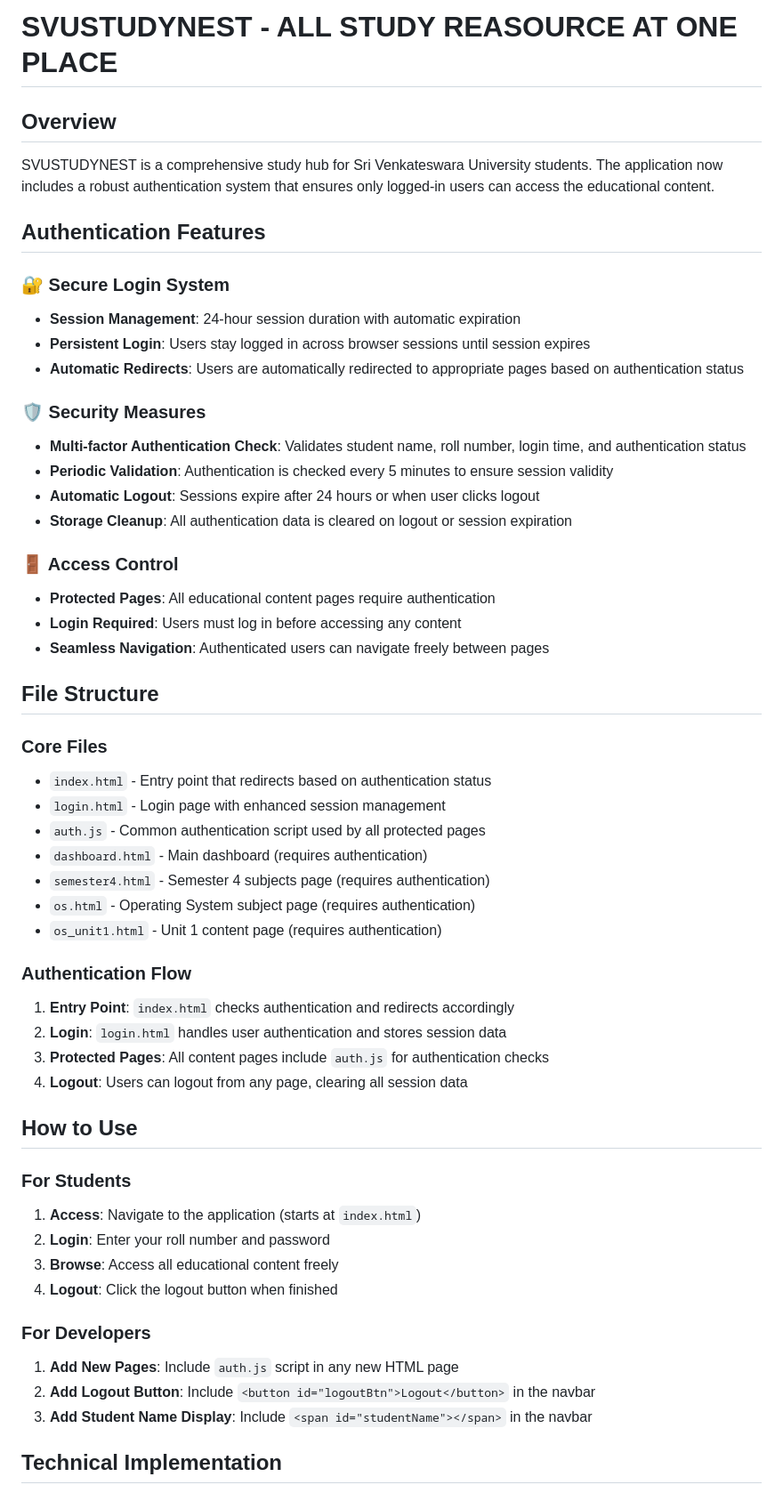
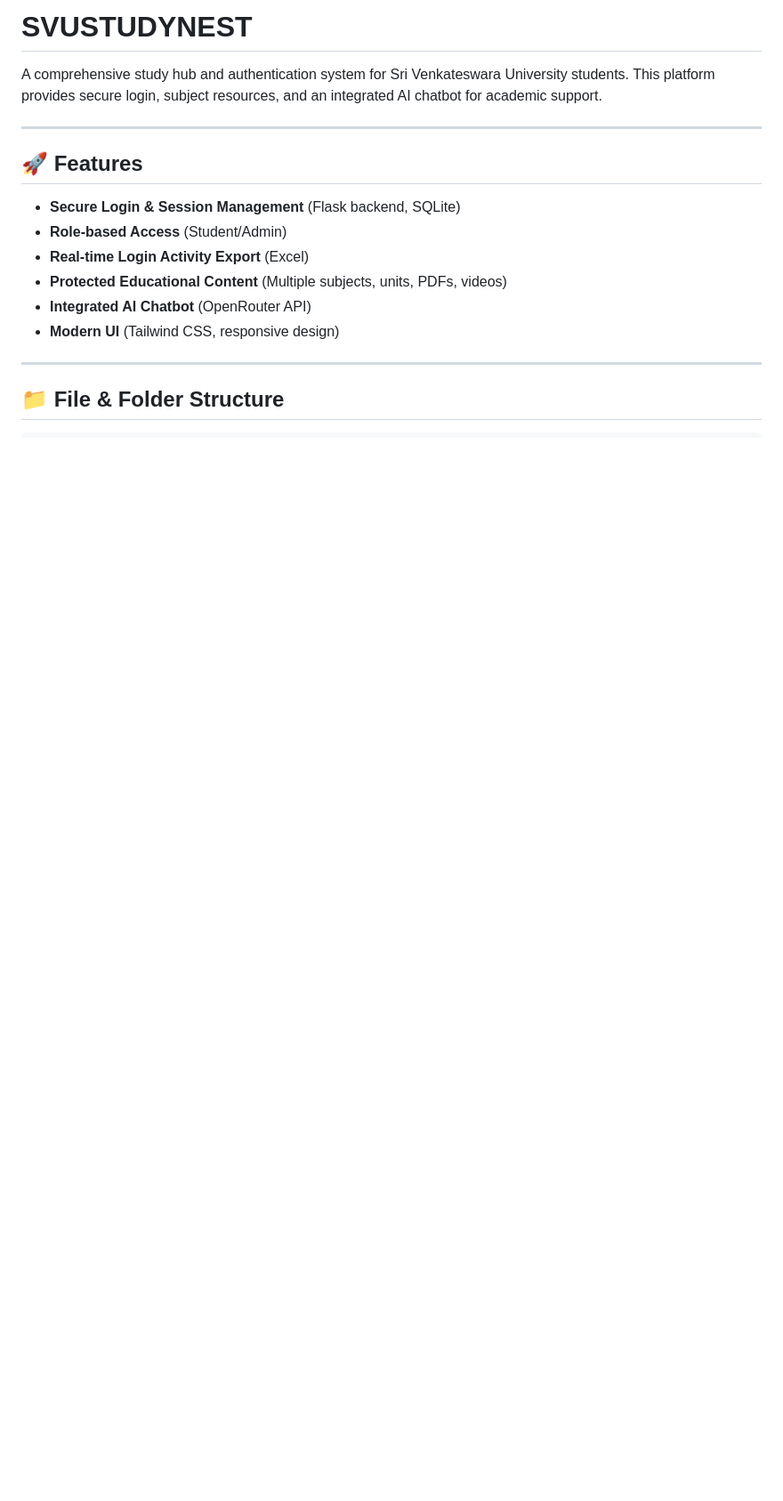
Before and after one commit to thuntirahulyadav/svustudynest, a Markdown page: README.md, the part around one of its changes. Shown at 89% size. GitHub-like rendering; blank space fills up the shorter version.

```diff
--- a/README.md
+++ b/README.md
@@ -1,55 +1,19 @@
-# SVUSTUDYNEST - ALL STUDY REASOURCE AT ONE PLACE
+# SVUSTUDYNEST
 
-## Overview
-SVUSTUDYNEST is a comprehensive study hub for Sri Venkateswara University students. The application now includes a robust authentication system that ensures only logged-in users can access the educational content.
+A comprehensive study hub and authentication system for Sri Venkateswara University students. This platform provides secure login, subject resources, and an integrated AI chatbot for academic support.
 
-## Authentication Features
+---
 
-### 🔐 Secure Login System
-- **Session Management**: 24-hour session duration with automatic expiration
-- **Persistent Login**: Users stay logged in across browser sessions until session expires
-- **Automatic Redirects**: Users are automatically redirected to appropriate pages based on authentication status
+## 🚀 Features
 
-### 🛡️ Security Measures
-- **Multi-factor Authentication Check**: Validates student name, roll number, login time, and authentication status
-- **Periodic Validation**: Authentication is checked every 5 minutes to ensure session validity
-- **Automatic Logout**: Sessions expire after 24 hours or when user clicks logout
-- **Storage Cleanup**: All authentication data is cleared on logout or session expiration
+- **Secure Login & Session Management** (Flask backend, SQLite)
+- **Role-based Access** (Student/Admin)
+- **Real-time Login Activity Export** (Excel)
+- **Protected Educational Content** (Multiple subjects, units, PDFs, videos)
+- **Integrated AI Chatbot** (OpenRouter API)
+- **Modern UI** (Tailwind CSS, responsive design)
 
-### 🚪 Access Control
-- **Protected Pages**: All educational content pages require authentication
-- **Login Required**: Users must log in before accessing any content
-- **Seamless Navigation**: Authenticated users can navigate freely between pages
+---
 
-## File Structure
+## 📁 File & Folder Structure
 
-### Core Files
-- `index.html` - Entry point that redirects based on authentication status
-- `login.html` - Login page with enhanced session management
-- `auth.js` - Common authentication script used by all protected pages
-- `dashboard.html` - Main dashboard (requires authentication)
-- `semester4.html` - Semester 4 subjects page (requires authentication)
-- `os.html` - Operating System subject page (requires authentication)
-- `os_unit1.html` - Unit 1 content page (requires authentication)
-
-### Authentication Flow
-1. **Entry Point**: `index.html` checks authentication and redirects accordingly
-2. **Login**: `login.html` handles user authentication and stores session data
-3. **Protected Pages**: All content pages include `auth.js` for authentication checks
-4. **Logout**: Users can logout from any page, clearing all session data
-
-## How to Use
-
-### For Students
-1. **Access**: Navigate to the application (starts at `index.html`)
-2. **Login**: Enter your roll number and password
-3. **Browse**: Access all educational content freely
-4. **Logout**: Click the logout button when finished
-
-### For Developers
-1. **Add New Pages**: Include `auth.js` script in any new HTML page
-2. **Add Logout Button**: Include `<button id="logoutBtn">Logout</button>` in the navbar
-3. **Add Student Name Display**: Include `<span id="studentName"></span>` in the navbar
-
-## Technical Implementation
-
```
Also changed, not shown: other parts of README.md (+89 -40 lines).
